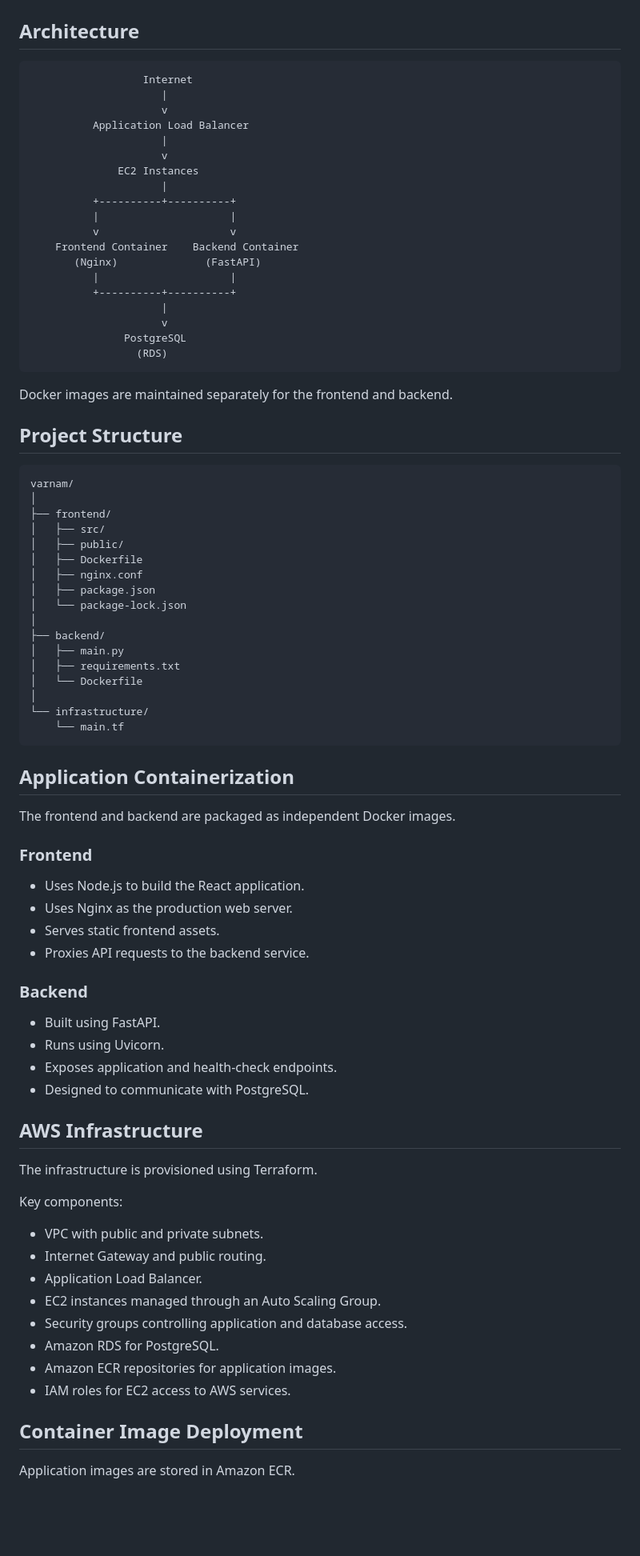
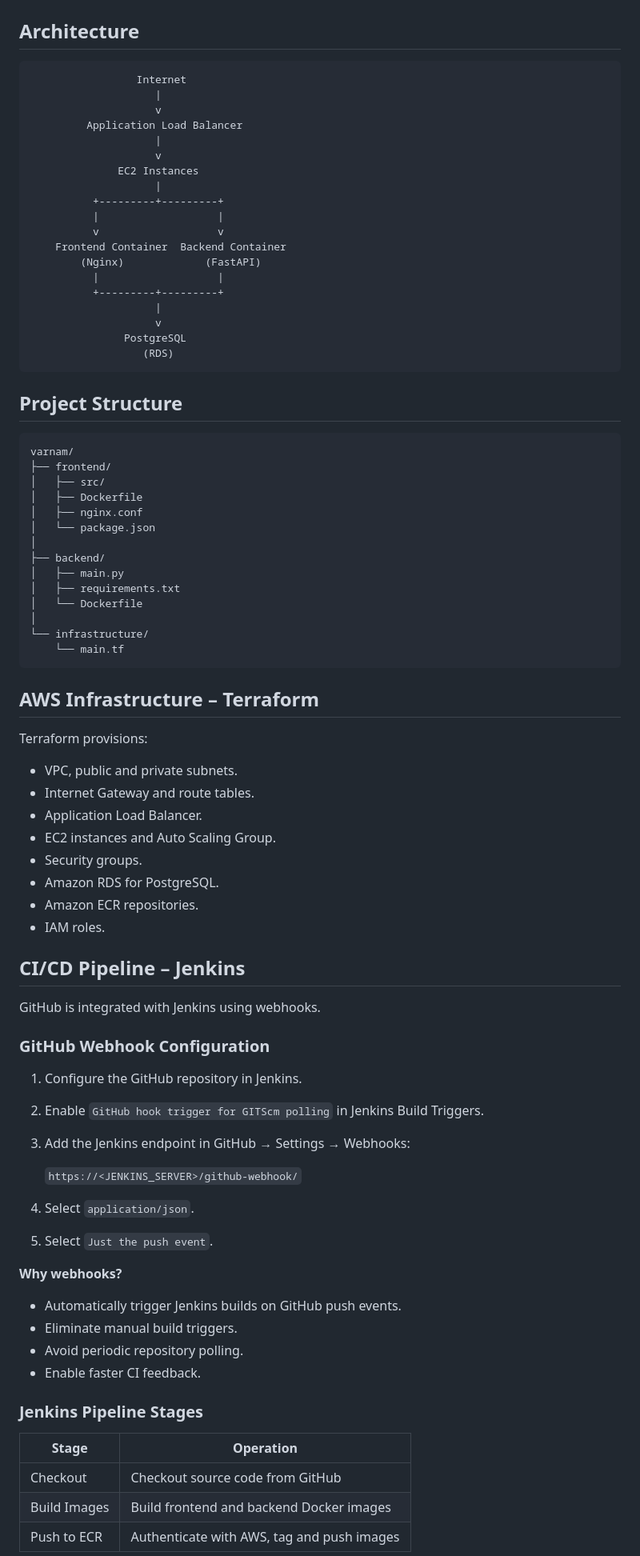
Before and after one commit to SowmyaVanam-0426/Varnam-Project, a Markdown page: README.md, the part around one of its changes. Shown at 80% size. Rendered like a GitHub page; blank space fills up the shorter version.

````diff
--- a/README.md
+++ b/README.md
@@ -30,41 +35,36 @@ Infrastructure is provisioned using Terraform.
 ## Architecture
 
 ```text
-                  Internet
-                     |
-                     v
-          Application Load Balancer
-                     |
-                     v
+                 Internet
+                    |
+                    v
+         Application Load Balancer
+                    |
+                    v
               EC2 Instances
-                     |
-          +----------+----------+
-          |                     |
-          v                     v
-    Frontend Container    Backend Container
-       (Nginx)              (FastAPI)
-          |                     |
-          +----------+----------+
-                     |
-                     v
+                    |
+          +---------+---------+
+          |                   |
+          v                   v
+    Frontend Container  Backend Container
+        (Nginx)             (FastAPI)
+          |                   |
+          +---------+---------+
+                    |
+                    v
                PostgreSQL
-                 (RDS)
+                  (RDS)
 ```
-
-Docker images are maintained separately for the frontend and backend.
 
 ## Project Structure
 
 ```text
 varnam/
-│
 ├── frontend/
 │   ├── src/
-│   ├── public/
 │   ├── Dockerfile
 │   ├── nginx.conf
-│   ├── package.json
-│   └── package-lock.json
+│   └── package.json
 │
 ├── backend/
 │   ├── main.py
@@ -75,40 +75,45 @@ varnam/
     └── main.tf
 ```
 
-## Application Containerization
+## AWS Infrastructure – Terraform
 
-The frontend and backend are packaged as independent Docker images.
+Terraform provisions:
 
-### Frontend
+- VPC, public and private subnets.
+- Internet Gateway and route tables.
+- Application Load Balancer.
+- EC2 instances and Auto Scaling Group.
+- Security groups.
+- Amazon RDS for PostgreSQL.
+- Amazon ECR repositories.
+- IAM roles.
 
-- Uses Node.js to build the React application.
-- Uses Nginx as the production web server.
-- Serves static frontend assets.
-- Proxies API requests to the backend service.
+## CI/CD Pipeline – Jenkins
 
-### Backend
+GitHub is integrated with Jenkins using webhooks.
 
-- Built using FastAPI.
-- Runs using Uvicorn.
-- Exposes application and health-check endpoints.
-- Designed to communicate with PostgreSQL.
+### GitHub Webhook Configuration
 
-## AWS Infrastructure
+1. Configure the GitHub repository in Jenkins.
+2. Enable `GitHub hook trigger for GITScm polling` in Jenkins Build Triggers.
+3. Add the Jenkins endpoint in GitHub → Settings → Webhooks:
 
-The infrastructure is provisioned using Terraform.
+   `https://<JENKINS_SERVER>/github-webhook/`
 
-Key components:
+4. Select `application/json`.
+5. Select `Just the push event`.
 
-- VPC with public and private subnets.
-- Internet Gateway and public routing.
-- Application Load Balancer.
-- EC2 instances managed through an Auto Scaling Group.
-- Security groups controlling application and database access.
-- Amazon RDS for PostgreSQL.
-- Amazon ECR repositories for application images.
-- IAM roles for EC2 access to AWS services.
+**Why webhooks?**
+- Automatically trigger Jenkins builds on GitHub push events.
+- Eliminate manual build triggers.
+- Avoid periodic repository polling.
+- Enable faster CI feedback.
 
-## Container Image Deployment
+### Jenkins Pipeline Stages
 
-Application images are stored in Amazon ECR.
+| Stage | Operation |
+|---|---|
+| Checkout | Checkout source code from GitHub |
+| Build Images | Build frontend and backend Docker images |
+| Push to ECR | Authenticate with AWS, tag and push images |
 
````
Also changed, not shown: other parts of README.md (+78 -63 lines), images/4.png (added), images/5.png (added), images/6.png (added), images/varnam.png (deleted).
